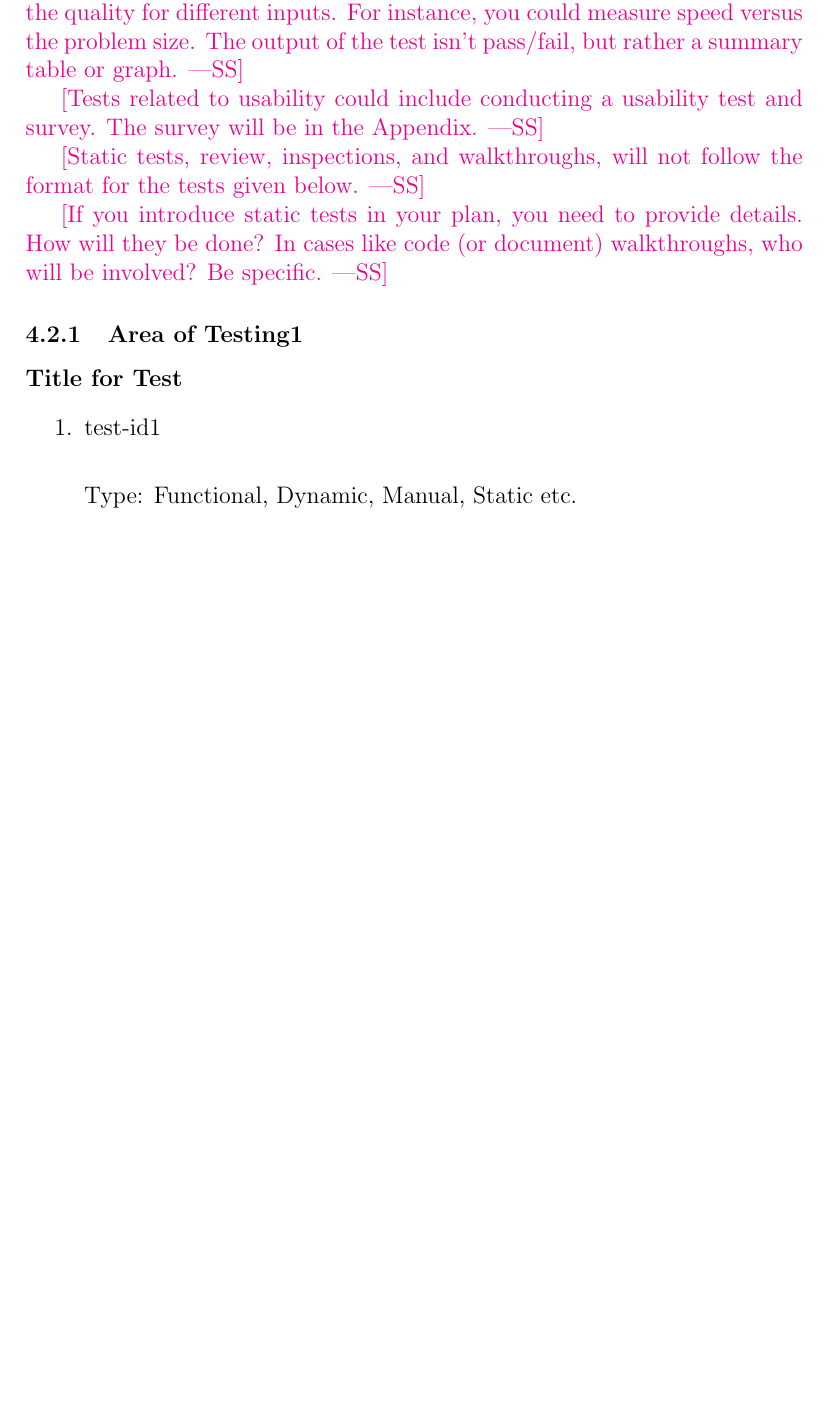
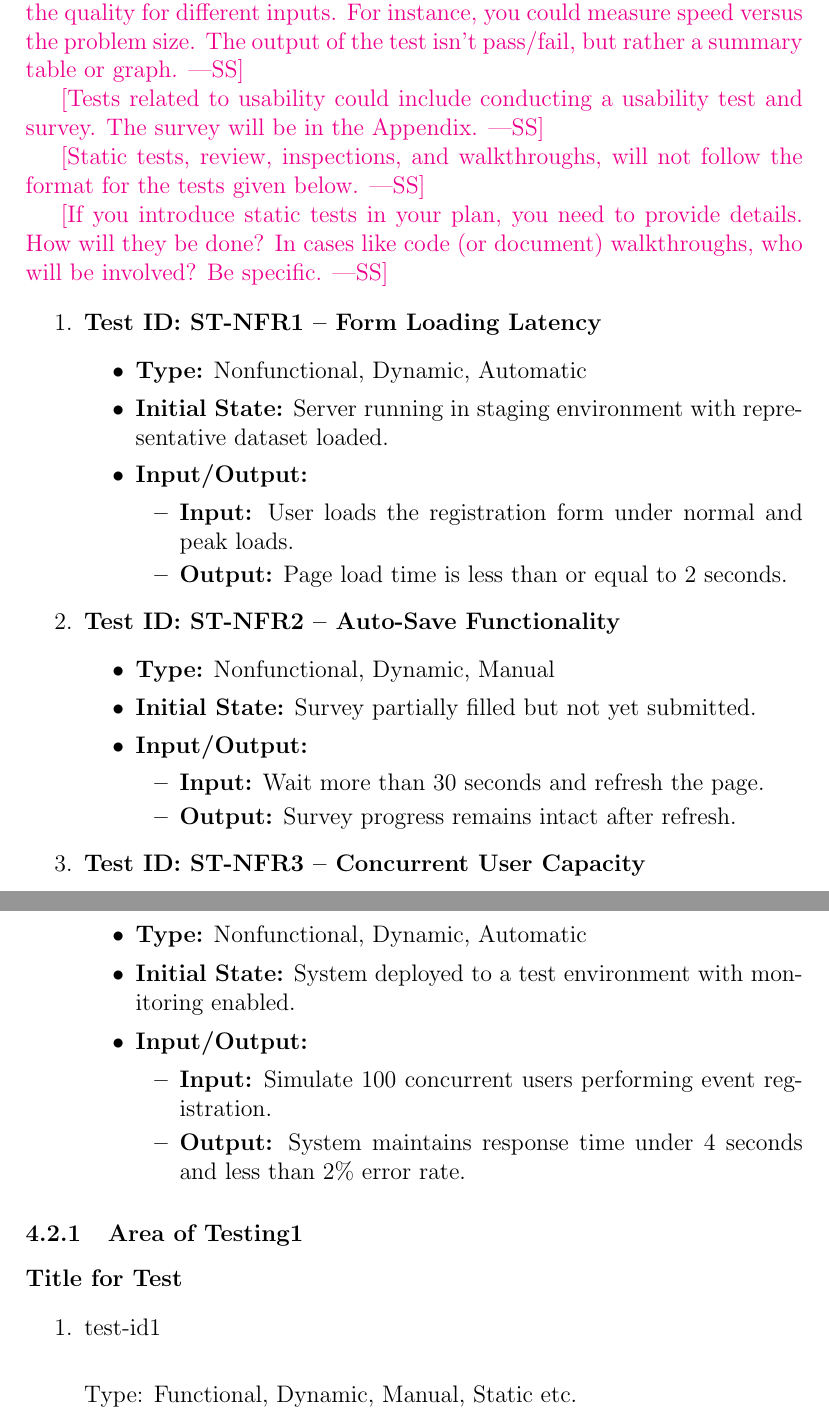
Before and after one commit to VirochaanRG/MES-Event-Management-System, a LaTeX document (docs/VnVPlan/VnVPlan.tex): part of page 11 of 17 before the commit and two parts of pages 13 and 14 of 20 after it, the two joined at a grey line, cut so that both start at the same text, the shorter picture padded with empty space. Compiled offline with pdfLaTeX.

Commit message:
Some basic reqs

```diff
--- a/docs/VnVPlan/VnVPlan.tex
+++ b/docs/VnVPlan/VnVPlan.tex
@@ -315,6 +374,41 @@ format for the tests given below.}
 \wss{If you introduce static tests in your plan, you need to provide details.
 How will they be done?  In cases like code (or document) walkthroughs, who will
 be involved? Be specific.}
+
+\begin{enumerate}
+    \item \textbf{Test ID: ST-NFR1 -- Form Loading Latency}
+    \begin{itemize}
+        \item \textbf{Type:} Nonfunctional, Dynamic, Automatic
+        \item \textbf{Initial State:} Server running in staging environment with representative dataset loaded.
+        \item \textbf{Input/Output:}
+        \begin{itemize}
+            \item \textbf{Input:} User loads the registration form under normal and peak loads.
+            \item \textbf{Output:} Page load time is less than or equal to 2 seconds.
+        \end{itemize}
+    \end{itemize}
+
+    \item \textbf{Test ID: ST-NFR2 -- Auto-Save Functionality}
+    \begin{itemize}
+        \item \textbf{Type:} Nonfunctional, Dynamic, Manual
+        \item \textbf{Initial State:} Survey partially filled but not yet submitted.
+        \item \textbf{Input/Output:}
+        \begin{itemize}
+            \item \textbf{Input:} Wait more than 30 seconds and refresh the page.
+            \item \textbf{Output:} Survey progress remains intact after refresh.
+        \end{itemize}
+    \end{itemize}
+
+    \item \textbf{Test ID: ST-NFR3 -- Concurrent User Capacity}
+    \begin{itemize}
+        \item \textbf{Type:} Nonfunctional, Dynamic, Automatic
+        \item \textbf{Initial State:} System deployed to a test environment with monitoring enabled.
+        \item \textbf{Input/Output:}
+        \begin{itemize}
+            \item \textbf{Input:} Simulate 100 concurrent users performing event registration.
+            \item \textbf{Output:} System maintains response time under 4 seconds and less than 2\% error rate.
+        \end{itemize}
+    \end{itemize}
+\end{enumerate}
 
 \subsubsection{Area of Testing1}
 
```
Also changed, not shown: docs/VnVPlan/VnVPlan.pdf, docs/VnVPlan/VnVPlan.tex (59 more changed lines).
